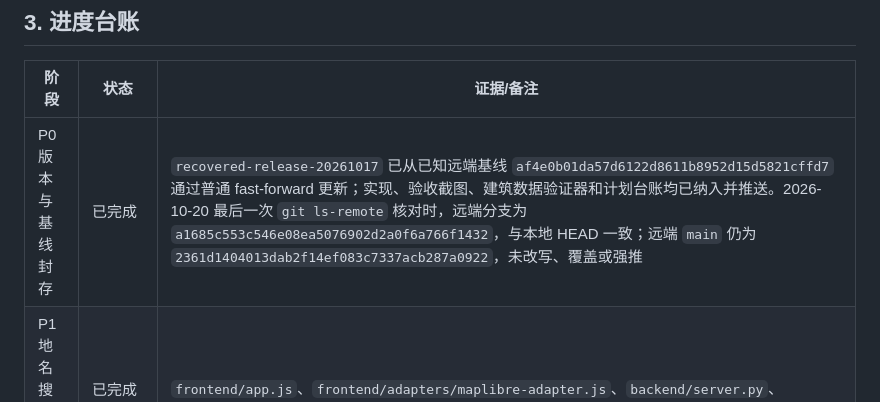
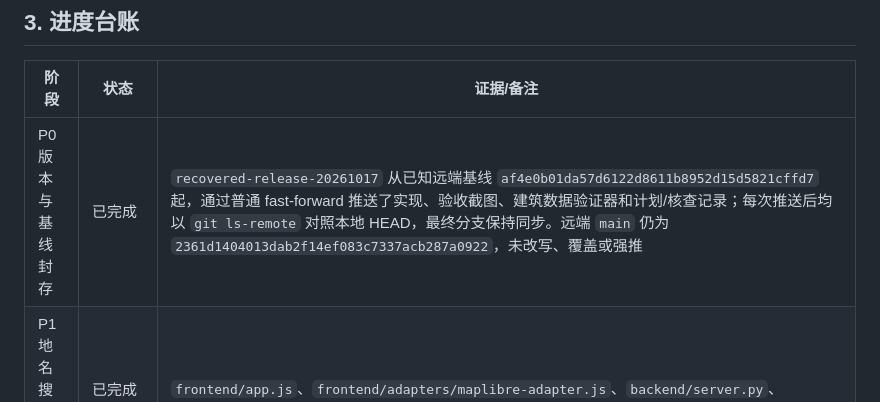
Before and after one commit to ASUKAAAAA1204/tianshu, a Markdown page: docs/project/二维地图数据能力开发计划-20261019.md, the part around the change. Drawn GitHub-style.

Commit message:
Keep final push status current in plan

```diff
--- a/docs/project/二维地图数据能力开发计划-20261019.md
+++ b/docs/project/二维地图数据能力开发计划-20261019.md
@@ -98,7 +98,7 @@
 
 | 阶段 | 状态 | 证据/备注 |
 |---|---|---|
-| P0 版本与基线封存 | 已完成 | `recovered-release-20261017` 已从已知远端基线 `af4e0b01da57d6122d8611b8952d15d5821cffd7` 通过普通 fast-forward 更新；实现、验收截图、建筑数据验证器和计划台账均已纳入并推送。2026-10-20 最后一次 `git ls-remote` 核对时，远端分支为 `a1685c553c546e08ea5076902d2a0f6a766f1432`，与本地 HEAD 一致；远端 `main` 仍为 `2361d1404013dab2f14ef083c7337acb287a0922`，未改写、覆盖或强推 |
+| P0 版本与基线封存 | 已完成 | `recovered-release-20261017` 从已知远端基线 `af4e0b01da57d6122d8611b8952d15d5821cffd7` 起，通过普通 fast-forward 推送了实现、验收截图、建筑数据验证器和计划/核查记录；每次推送后均以 `git ls-remote` 对照本地 HEAD，最终分支保持同步。远端 `main` 仍为 `2361d1404013dab2f14ef083c7337acb287a0922`，未改写、覆盖或强推 |
 | P1 地名搜索和点位确认 | 已完成（本地 OSM 范围） | `frontend/app.js`、`frontend/adapters/maplibre-adapter.js`、`backend/server.py`、`backend/db.py`；任务可搜本地命名对象并选起点/途经点/终点，途经点入库，逐段规则复核并用于航线规划；Playwright `local place search` 与桌面/手机截图通过。未实现覆盖区域外的任意地址/在线地理编码 |
 | P2 公开高程参考和剖面 | 当前演示范围已完成；安全/离线数据门槛未满足 | `backend/public_elevation.py` 与 `/api/missions/{id}/elevation-profile` 已接入 Open-Meteo 服务端按需代理，缓存/限频、50点上限、署名和错误状态测试通过。2026-10-20 实时单点 `[107.758,30.646]` 返回 462m；又按城区任务示例路线 `[107.745,30.638]→[107.780,30.657]` 生成5点并实时查询成功，端点样本分别为457m/478m。服务说明使用 Copernicus GLO-90/标称90m，垂直基准未声明。它是公开参考，不能替代离线测绘 DEM、净空/安全校核；正式商用许可和权威精度/基准核验仍是部署门槛 |
 | P3 建筑轮廓和高度 | 查询/展示能力已完成；真实高度字段覆盖不足 | 已导入可追溯 Geofabrik/OSM 局部参考子集（158个轮廓、任务区bbox、ODbL、SHA-256），zoom≥12 展示/点选。`scripts/validate-demo-data.py` 会校验登记路径、哈希、几何、任务区覆盖范围、来源/许可/时间戳和高度字段计数。离线子集高度覆盖0/158；2026-10-20 对同一 bbox 的 OSM 标准只读 API 实时抽样到157个建筑 way，原始高度为0/157、楼层为0/157，与离线子集缺字段结论一致（way/relation 表达导致对象数差异）。在线 Liberty 真实瓦片点击通过，当前16级视窗样本1个建筑：原始高度0/1、楼层0/1、样式 `render_height` 1/1；渲染值明确标注为可能估算。前端并列显示本地轮廓和在线瓦片属性来源，不把渲染值伪装成实测高度。计划内属性查询、未知值语义和地图展示已验收；补齐真实高度覆盖需新数据源/授权或后续测绘 |
```
